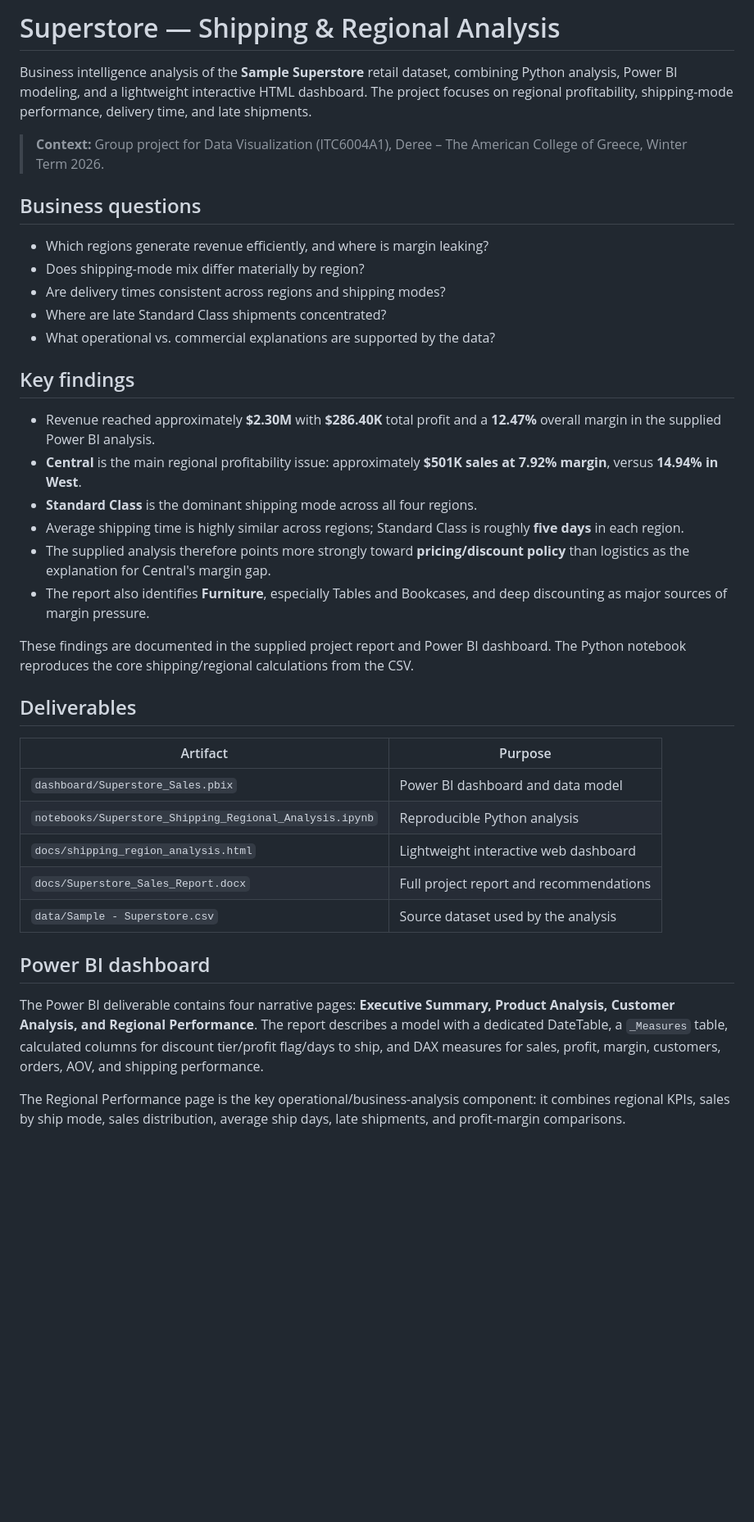
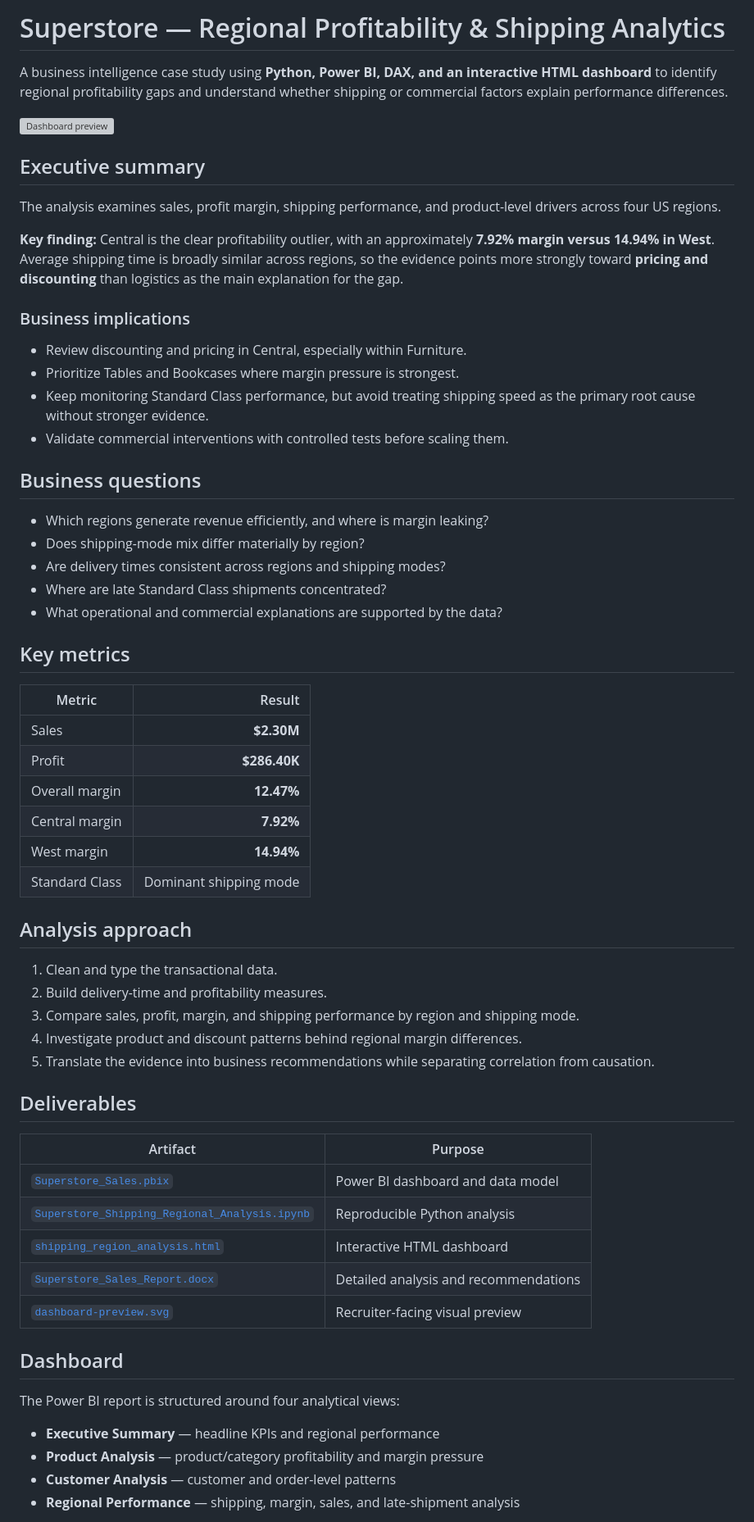
Before and after one commit to dbechrakis/superstore-shipping-region-analysis, a Markdown page: README.md, the part around one of its changes. Shown at 82% size. Rendered like a GitHub page; blank space fills up the shorter version; grey boxes are pictures that could not be loaded.

Commit message:
Reframe Superstore as professional analytics case study

```diff
--- a/README.md
+++ b/README.md
@@ -1,8 +1,21 @@
-# Superstore — Shipping & Regional Analysis
+# Superstore — Regional Profitability & Shipping Analytics
 
-Business intelligence analysis of the **Sample Superstore** retail dataset, combining Python analysis, Power BI modeling, and a lightweight interactive HTML dashboard. The project focuses on regional profitability, shipping-mode performance, delivery time, and late shipments.
+A business intelligence case study using **Python, Power BI, DAX, and an interactive HTML dashboard** to identify regional profitability gaps and understand whether shipping or commercial factors explain performance differences.
 
-> **Context:** Group project for Data Visualization (ITC6004A1), Deree – The American College of Greece, Winter Term 2026.
+![Dashboard preview](docs/dashboard-preview.svg)
+
+## Executive summary
+
+The analysis examines sales, profit margin, shipping performance, and product-level drivers across four US regions.
+
+**Key finding:** Central is the clear profitability outlier, with an approximately **7.92% margin versus 14.94% in West**. Average shipping time is broadly similar across regions, so the evidence points more strongly toward **pricing and discounting** than logistics as the main explanation for the gap.
+
+### Business implications
+
+- Review discounting and pricing in Central, especially within Furniture.
+- Prioritize Tables and Bookcases where margin pressure is strongest.
+- Keep monitoring Standard Class performance, but avoid treating shipping speed as the primary root cause without stronger evidence.
+- Validate commercial interventions with controlled tests before scaling them.
 
 ## Business questions
 
@@ -10,32 +23,43 @@ Business intelligence analysis of the **Sample Superstore** retail dataset, comb
 - Does shipping-mode mix differ materially by region?
 - Are delivery times consistent across regions and shipping modes?
 - Where are late Standard Class shipments concentrated?
-- What operational vs. commercial explanations are supported by the data?
+- What operational and commercial explanations are supported by the data?
 
-## Key findings
+## Key metrics
 
-- Revenue reached approximately **$2.30M** with **$286.40K** total profit and a **12.47%** overall margin in the supplied Power BI analysis.
-- **Central** is the main regional profitability issue: approximately **$501K sales at 7.92% margin**, versus **14.94% in West**.
-- **Standard Class** is the dominant shipping mode across all four regions.
-- Average shipping time is highly similar across regions; Standard Class is roughly **five days** in each region.
-- The supplied analysis therefore points more strongly toward **pricing/discount policy** than logistics as the explanation for Central's margin gap.
-- The report also identifies **Furniture**, especially Tables and Bookcases, and deep discounting as major sources of margin pressure.
+| Metric | Result |
+|---|---:|
+| Sales | **$2.30M** |
+| Profit | **$286.40K** |
+| Overall margin | **12.47%** |
+| Central margin | **7.92%** |
+| West margin | **14.94%** |
+| Standard Class | Dominant shipping mode |
 
-These findings are documented in the supplied project report and Power BI dashboard. The Python notebook reproduces the core shipping/regional calculations from the CSV.
+## Analysis approach
+
+1. Clean and type the transactional data.
+2. Build delivery-time and profitability measures.
+3. Compare sales, profit, margin, and shipping performance by region and shipping mode.
+4. Investigate product and discount patterns behind regional margin differences.
+5. Translate the evidence into business recommendations while separating correlation from causation.
 
 ## Deliverables
 
 | Artifact | Purpose |
 |---|---|
-| `dashboard/Superstore_Sales.pbix` | Power BI dashboard and data model |
-| `notebooks/Superstore_Shipping_Regional_Analysis.ipynb` | Reproducible Python analysis |
-| `docs/shipping_region_analysis.html` | Lightweight interactive web dashboard |
-| `docs/Superstore_Sales_Report.docx` | Full project report and recommendations |
-| `data/Sample - Superstore.csv` | Source dataset used by the analysis |
+| [`Superstore_Sales.pbix`](dashboard/Superstore_Sales.pbix) | Power BI dashboard and data model |
+| [`Superstore_Shipping_Regional_Analysis.ipynb`](notebooks/Superstore_Shipping_Regional_Analysis.ipynb) | Reproducible Python analysis |
+| [`shipping_region_analysis.html`](docs/shipping_region_analysis.html) | Interactive HTML dashboard |
+| [`Superstore_Sales_Report.docx`](docs/Superstore_Sales_Report.docx) | Detailed analysis and recommendations |
+| [`dashboard-preview.svg`](docs/dashboard-preview.svg) | Recruiter-facing visual preview |
 
-## Power BI dashboard
+## Dashboard
 
-The Power BI deliverable contains four narrative pages: **Executive Summary, Product Analysis, Customer Analysis, and Regional Performance**. The report describes a model with a dedicated DateTable, a `_Measures` table, calculated columns for discount tier/profit flag/days to ship, and DAX measures for sales, profit, margin, customers, orders, AOV, and shipping performance.
+The Power BI report is structured around four analytical views:
 
-The Regional Performance page is the key operational/business-analysis component: it combines regional KPIs, sales by ship mode, sales distribution, average ship days, late shipments, and profit-margin comparisons.
+- **Executive Summary** — headline KPIs and regional performance
+- **Product Analysis** — product/category profitability and margin pressure
+- **Customer Analysis** — customer and order-level patterns
+- **Regional Performance** — shipping, margin, sales, and late-shipment analysis
 
```
Also changed, not shown: other parts of README.md (+10 -30 lines).
